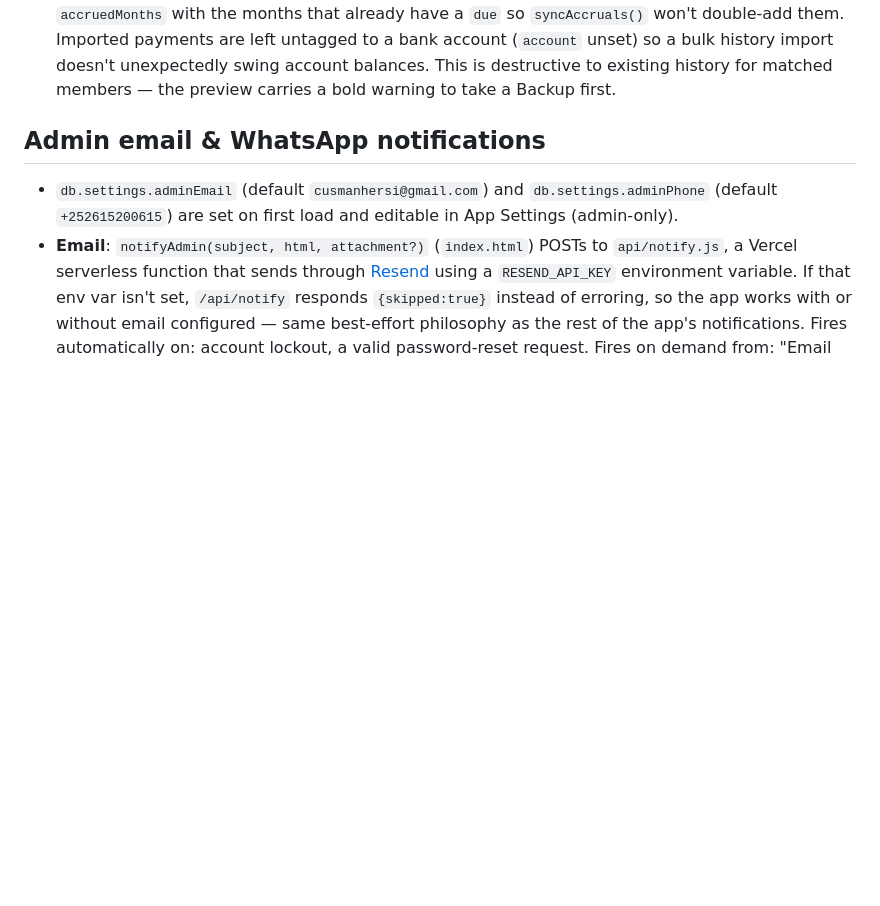
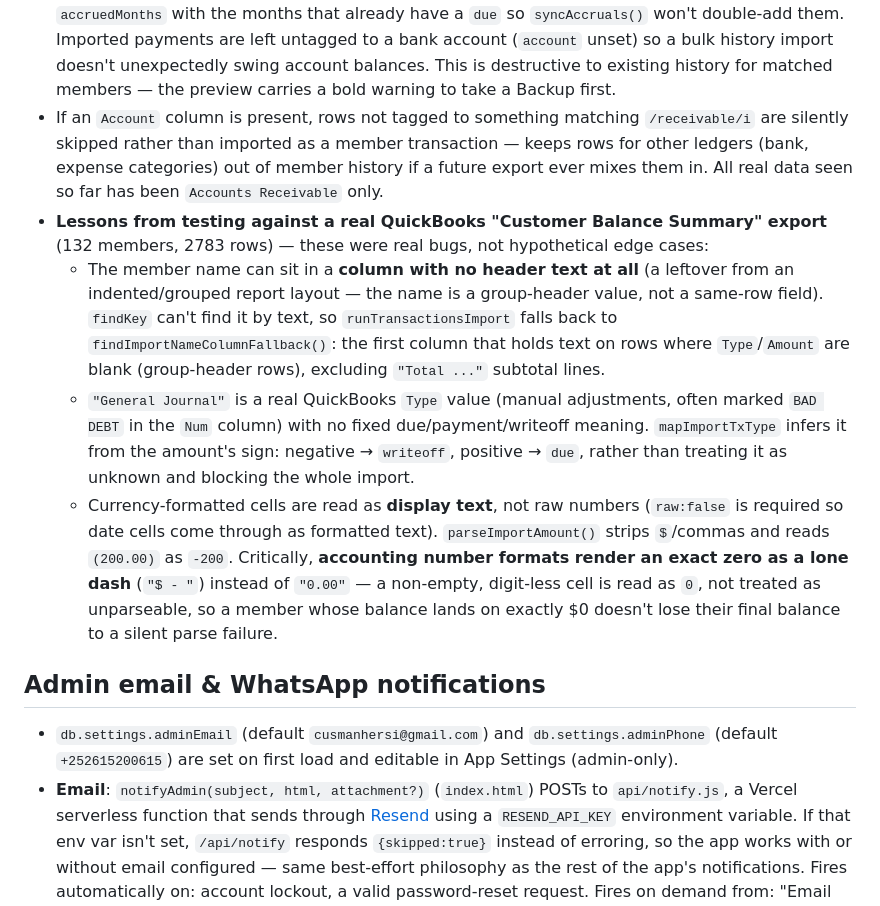
Before and after one commit to Culuska/Qaaraan-Database-, a Markdown page: SPEC.md, the part around the change. GitHub-like rendering; blank space fills up the shorter version.

Commit message:
Document real-QuickBooks-export import fixes in SPEC.md

```diff
--- a/SPEC.md
+++ b/SPEC.md
@@ -379,6 +379,34 @@ export (columns `Name`, `Type`, `Date`, `Num`, `Account`, `Amount`,
   (`account` unset) so a bulk history import doesn't unexpectedly swing
   account balances. This is destructive to existing history for matched
   members — the preview carries a bold warning to take a Backup first.
+- If an `Account` column is present, rows not tagged to something matching
+  `/receivable/i` are silently skipped rather than imported as a member
+  transaction — keeps rows for other ledgers (bank, expense categories) out
+  of member history if a future export ever mixes them in. All real data
+  seen so far has been `Accounts Receivable` only.
+- **Lessons from testing against a real QuickBooks "Customer Balance
+  Summary" export** (132 members, 2783 rows) — these were real bugs, not
+  hypothetical edge cases:
+  - The member name can sit in a **column with no header text at all** (a
+    leftover from an indented/grouped report layout — the name is a
+    group-header value, not a same-row field). `findKey` can't find it by
+    text, so `runTransactionsImport` falls back to
+    `findImportNameColumnFallback()`: the first column that holds text on
+    rows where `Type`/`Amount` are blank (group-header rows), excluding
+    `"Total ..."` subtotal lines.
+  - `"General Journal"` is a real QuickBooks `Type` value (manual
+    adjustments, often marked `BAD DEBT` in the `Num` column) with no fixed
+    due/payment/writeoff meaning. `mapImportTxType` infers it from the
+    amount's sign: negative → `writeoff`, positive → `due`, rather than
+    treating it as unknown and blocking the whole import.
+  - Currency-formatted cells are read as **display text**, not raw numbers
+    (`raw:false` is required so date cells come through as formatted text).
+    `parseImportAmount()` strips `$`/commas and reads `(200.00)` as `-200`.
+    Critically, **accounting number formats render an exact zero as a lone
+    dash** (`"$ - "`) instead of `"0.00"` — a non-empty, digit-less cell is
+    read as `0`, not treated as unparseable, so a member whose balance lands
+    on exactly $0 doesn't lose their final balance to a silent parse
+    failure.
 
 ## Admin email & WhatsApp notifications
 
```
